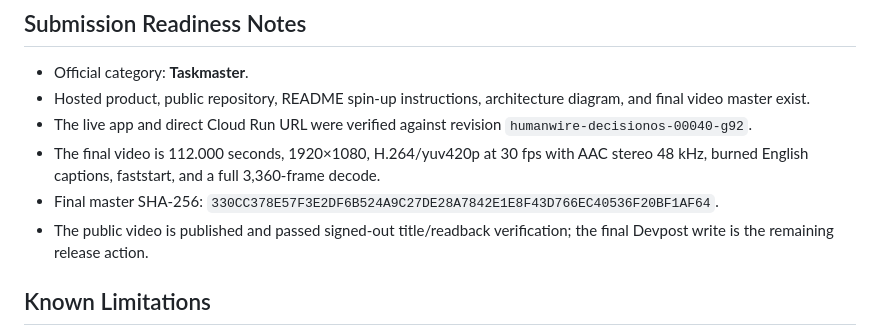
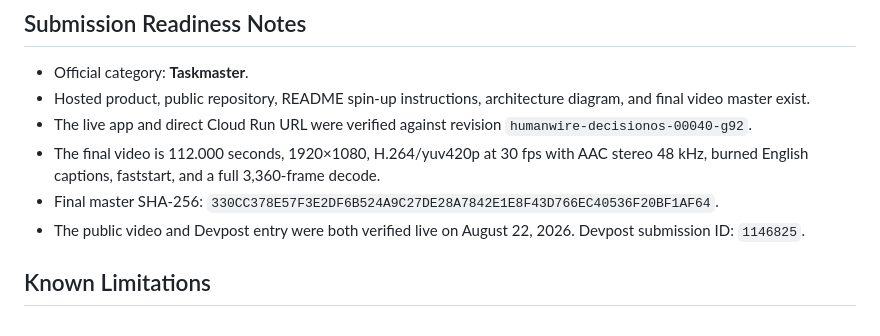
Before and after one commit to marker2601/humanwire-agent-council, a Markdown page: devpost-submission.md, the part around the change. Rendered like a GitHub page.

```diff
--- a/devpost-submission.md
+++ b/devpost-submission.md
@@ -114,7 +114,7 @@ The 1:52 film is 75.4% chronological footage from the authenticated deployed pro
 - The live app and direct Cloud Run URL were verified against revision `humanwire-decisionos-00040-g92`.
 - The final video is 112.000 seconds, 1920×1080, H.264/yuv420p at 30 fps with AAC stereo 48 kHz, burned English captions, faststart, and a full 3,360-frame decode.
 - Final master SHA-256: `330CC378E57F3E2DF6B524A9C27DE28A7842E1E8F43D766EC40536F20BF1AF64`.
-- The public video is published and passed signed-out title/readback verification; the final Devpost write is the remaining release action.
+- The public video and Devpost entry were both verified live on August 22, 2026. Devpost submission ID: `1146825`.
 
 ## Known Limitations
 
```
Also changed, not shown: submission/all-things-agentic-evidence.md (+9 -0 lines).
